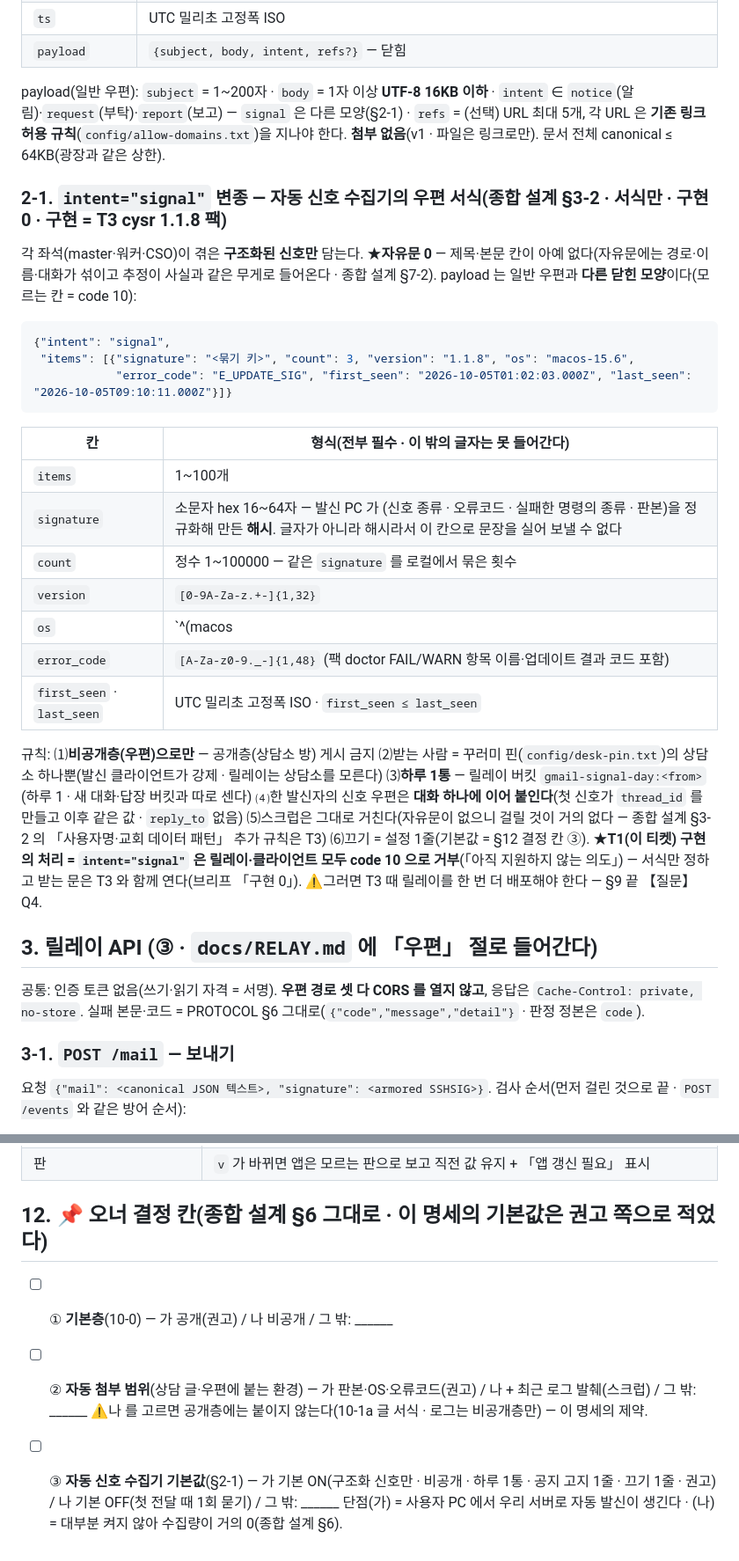
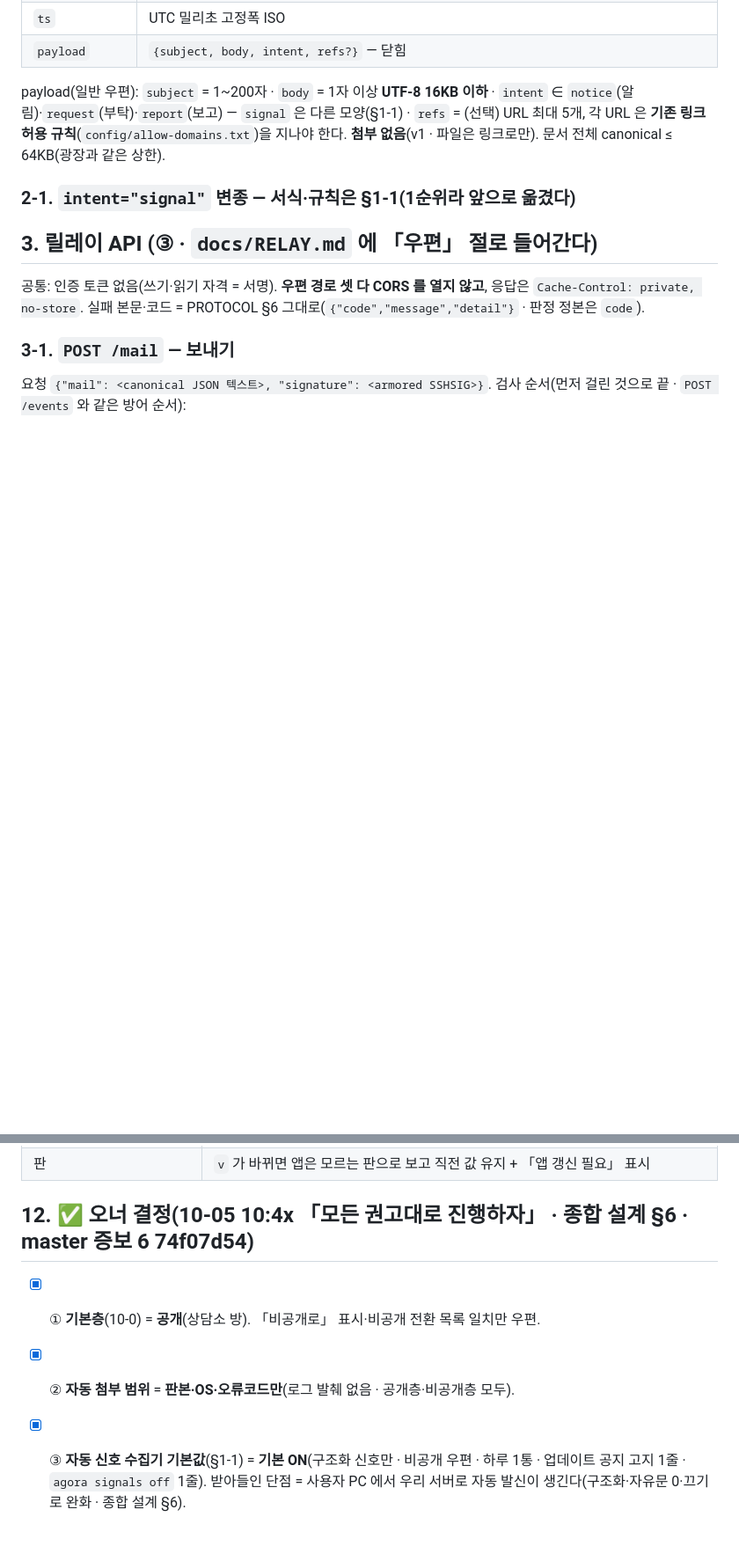
Before and after one commit to oogisoogi/jarvis-agora, a Markdown page: docs/SPEC-mail-1to1-2026-10-05.md, 2 parts joined by grey strips. Shown at 88% size. Drawn GitHub-style; blank space fills up the shorter version.

Commit message:
docs(mail): 명세 증보 6 — 목적 §0(오너 원문) · 신호 우편 1순위 §1-1(서식·묶기·하루 1통·자동 등록·끄기) · 결정 3 확정 · Q4 갱신·Q6·Q7 (TICKET=agora-mail-1to1)
Co-Authored-By: Claude Opus 5.5 <noreply@anthropic.com>

````diff
--- a/docs/SPEC-mail-1to1-2026-10-05.md
+++ b/docs/SPEC-mail-1to1-2026-10-05.md
@@ -37,31 +93,11 @@ canonical JSON(PROTOCOL §2 와 **같은 직렬화 규칙** · `agora/event.py c
 | `ts` | UTC 밀리초 고정폭 ISO |
 | `payload` | `{subject, body, intent, refs?}` — 닫힘 |
 
-payload(일반 우편): `subject` = 1~200자 · `body` = 1자 이상 **UTF-8 16KB 이하** · `intent` ∈ `notice`(알림)·`request`(부탁)·`report`(보고) — `signal` 은 다른 모양(§2-1)
+payload(일반 우편): `subject` = 1~200자 · `body` = 1자 이상 **UTF-8 16KB 이하** · `intent` ∈ `notice`(알림)·`request`(부탁)·`report`(보고) — `signal` 은 다른 모양(§1-1)
 · `refs` = (선택) URL 최대 5개, 각 URL 은 **기존 링크 허용 규칙**(`config/allow-domains.txt`)을 지나야 한다. **첨부 없음**(v1 · 파일은 링크로만).
 문서 전체 canonical ≤ 64KB(광장과 같은 상한).
 
-### 2-1. `intent="signal"` 변종 — 자동 신호 수집기의 우편 서식(종합 설계 §3-2 · **서식만 · 구현 0** · 구현 = T3 cysr 1.1.8 팩)
-각 좌석(master·워커·CSO)이 겪은 **구조화된 신호만** 담는다. ★**자유문 0** — 제목·본문 칸이 아예 없다(자유문에는 경로·이름·대화가 섞이고 추정이 사실과 같은 무게로 들어온다 · 종합 설계 §7-2).
-payload 는 일반 우편과 **다른 닫힌 모양**이다(모르는 칸 = code 10):
-```json
-{"intent": "signal",
- "items": [{"signature": "<묶기 키>", "count": 3, "version": "1.1.8", "os": "macos-15.6",
-            "error_code": "E_UPDATE_SIG", "first_seen": "2026-10-05T01:02:03.000Z", "last_seen": "2026-10-05T09:10:11.000Z"}]}
-```
-| 칸 | 형식(전부 필수 · 이 밖의 글자는 못 들어간다) |
-|---|---|
-| `items` | 1~100개 |
-| `signature` | 소문자 hex 16~64자 — 발신 PC 가 (신호 종류 · 오류코드 · 실패한 명령의 종류 · 판본)을 정규화해 만든 **해시**. 글자가 아니라 해시라서 이 칸으로 문장을 실어 보낼 수 없다 |
-| `count` | 정수 1~100000 — 같은 `signature` 를 로컬에서 묶은 횟수 |
-| `version` | `[0-9A-Za-z.+-]{1,32}` |
-| `os` | `^(macos|windows|linux)(-[0-9.]{1,16})?$` |
-| `error_code` | `[A-Za-z0-9._-]{1,48}` (팩 doctor FAIL/WARN 항목 이름·업데이트 결과 코드 포함) |
-| `first_seen` · `last_seen` | UTC 밀리초 고정폭 ISO · `first_seen ≤ last_seen` |
-규칙: ⑴**비공개층(우편)으로만** — 공개층(상담소 방) 게시 금지 ⑵받는 사람 = 꾸러미 핀(`config/desk-pin.txt`)의 상담소 하나뿐(발신 클라이언트가 강제 · 릴레이는 상담소를 모른다)
-⑶**하루 1통** — 릴레이 버킷 `gmail-signal-day:<from>`(하루 1 · 새 대화·답장 버킷과 따로 센다) ⑷한 발신자의 신호 우편은 **대화 하나에 이어 붙인다**(첫 신호가 `thread_id` 를 만들고 이후 같은 값 · `reply_to` 없음)
-⑸스크럽은 그대로 거친다(자유문이 없으니 걸릴 것이 거의 없다 — 종합 설계 §3-2 의 「사용자명·교회 데이터 패턴」 추가 규칙은 T3) ⑹끄기 = 설정 1줄(기본값 = §12 결정 칸 ③).
-★**T1(이 티켓) 구현의 처리 = `intent="signal"` 은 릴레이·클라이언트 모두 code 10 으로 거부**(「아직 지원하지 않는 의도」) — 서식만 정하고 받는 문은 T3 와 함께 연다(브리프 「구현 0」). ⚠그러면 T3 때 릴레이를 한 번 더 배포해야 한다 — §9 끝 【질문】 Q4.
+### 2-1. `intent="signal"` 변종 — 서식·규칙은 **§1-1**(1순위라 앞으로 옮겼다)
 
 ## 3. 릴레이 API (③ · `docs/RELAY.md` 에 「우편」 절로 들어간다)
 
@@ -366,9 +405,8 @@ CREATE INDEX IF NOT EXISTS mail_thread ON mail (thread_id, seq);
 | 클릭 | 우편함 보기 = `agora mail inbox`(목록) 화면, 또는 master 에게 「상담소 답 보여줘」 → master 가 `agora mail read` 로 보여 준다(그때 읽음 → 계수 0 → 발신자 쪽 「전달됨」) |
 | 판 | `v` 가 바뀌면 앱은 모르는 판으로 보고 직전 값 유지 + 「앱 갱신 필요」 표시 |
 
-## 12. 📌 오너 결정 칸(종합 설계 §6 그대로 · 이 명세의 기본값은 권고 쪽으로 적었다)
-- [ ] ① **기본층**(10-0) — 가 공개(권고) / 나 비공개 / 그 밖: ______
-- [ ] ② **자동 첨부 범위**(상담 글·우편에 붙는 환경) — 가 판본·OS·오류코드(권고) / 나 + 최근 로그 발췌(스크럽) / 그 밖: ______
-      ⚠나 를 고르면 공개층에는 붙이지 않는다(10-1a 글 서식 · 로그는 비공개층만) — 이 명세의 제약.
-- [ ] ③ **자동 신호 수집기 기본값**(§2-1) — 가 기본 ON(구조화 신호만 · 비공개 · 하루 1통 · 공지 고지 1줄 · 끄기 1줄 · 권고) / 나 기본 OFF(첫 전달 때 1회 묻기) / 그 밖: ______
-      단점(가) = 사용자 PC 에서 우리 서버로 자동 발신이 생긴다 · (나) = 대부분 켜지 않아 수집량이 거의 0(종합 설계 §6).
+## 12. ✅ 오너 결정(10-05 10:4x 「모든 권고대로 진행하자」 · 종합 설계 §6 · master 증보 6 74f07d54)
+- [x] ① **기본층**(10-0) = **공개**(상담소 방). 「비공개로」 표시·비공개 전환 목록 일치만 우편.
+- [x] ② **자동 첨부 범위** = **판본·OS·오류코드만**(로그 발췌 없음 · 공개층·비공개층 모두).
+- [x] ③ **자동 신호 수집기 기본값**(§1-1) = **기본 ON**(구조화 신호만 · 비공개 우편 · 하루 1통 · 업데이트 공지 고지 1줄 · `agora signals off` 1줄).
+      받아들인 단점 = 사용자 PC 에서 우리 서버로 자동 발신이 생긴다(구조화·자유문 0·끄기로 완화 · 종합 설계 §6).
````
Also changed, not shown: other parts of docs/SPEC-mail-1to1-2026-10-05.md (+63 -4 lines).
